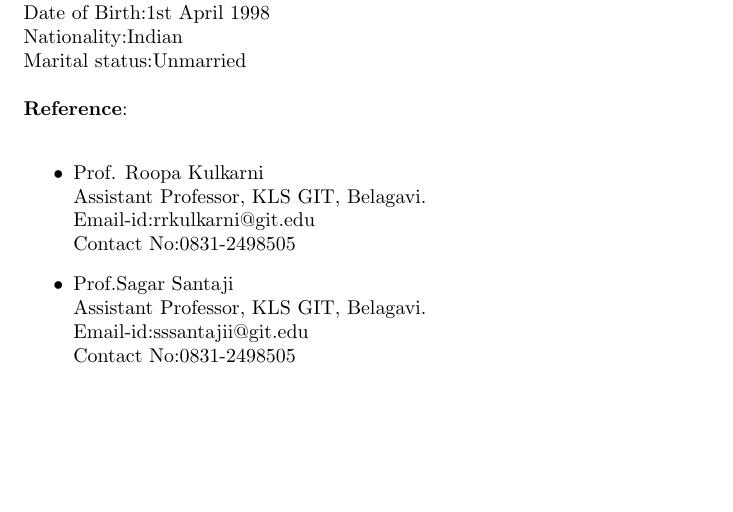
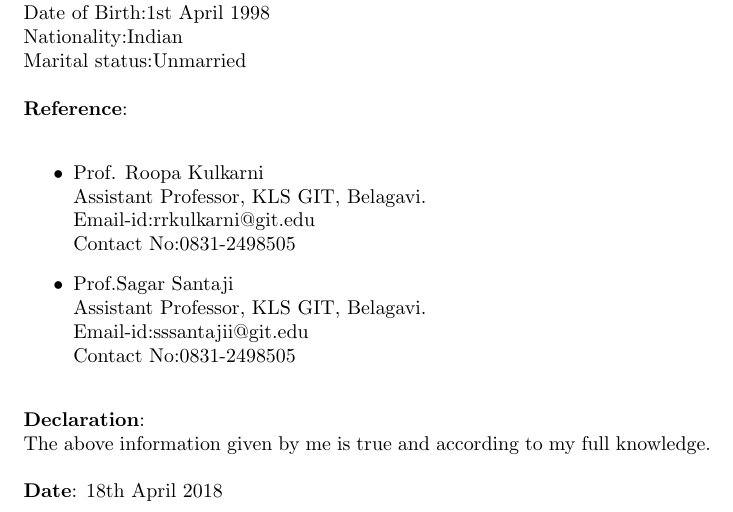
Before and after one commit to nehadafedar/NehaResume, a LaTeX CV (Resume/resume.tex): part of page 3 of 3, cut so that both start at the same text, the shorter picture padded with empty space. Compiled offline with pdfLaTeX.

Commit message:
fourteenth commit

```diff
--- a/Resume/resume.tex
+++ b/Resume/resume.tex
@@ -90,4 +90,8 @@ Marital status:Unmarried\\~\\
 \item Prof. Roopa Kulkarni \\ Assistant Professor, KLS GIT, Belagavi.\\Email-id:rrkulkarni@git.edu\\ Contact No:0831-2498505
 \item Prof.Sagar Santaji \\ Assistant Professor, KLS GIT, Belagavi.\\Email-id:sssantajii@git.edu\\ Contact No:0831-2498505\\
 \end{itemize}
+\textbf{Declaration}:\\
+The above information given by me is true and according to my full knowledge.\\~\\
+\textbf{Date}:
+18th April 2018
 \end{document}
```
Also changed, not shown: Resume/resume.pdf, 1 other file.
